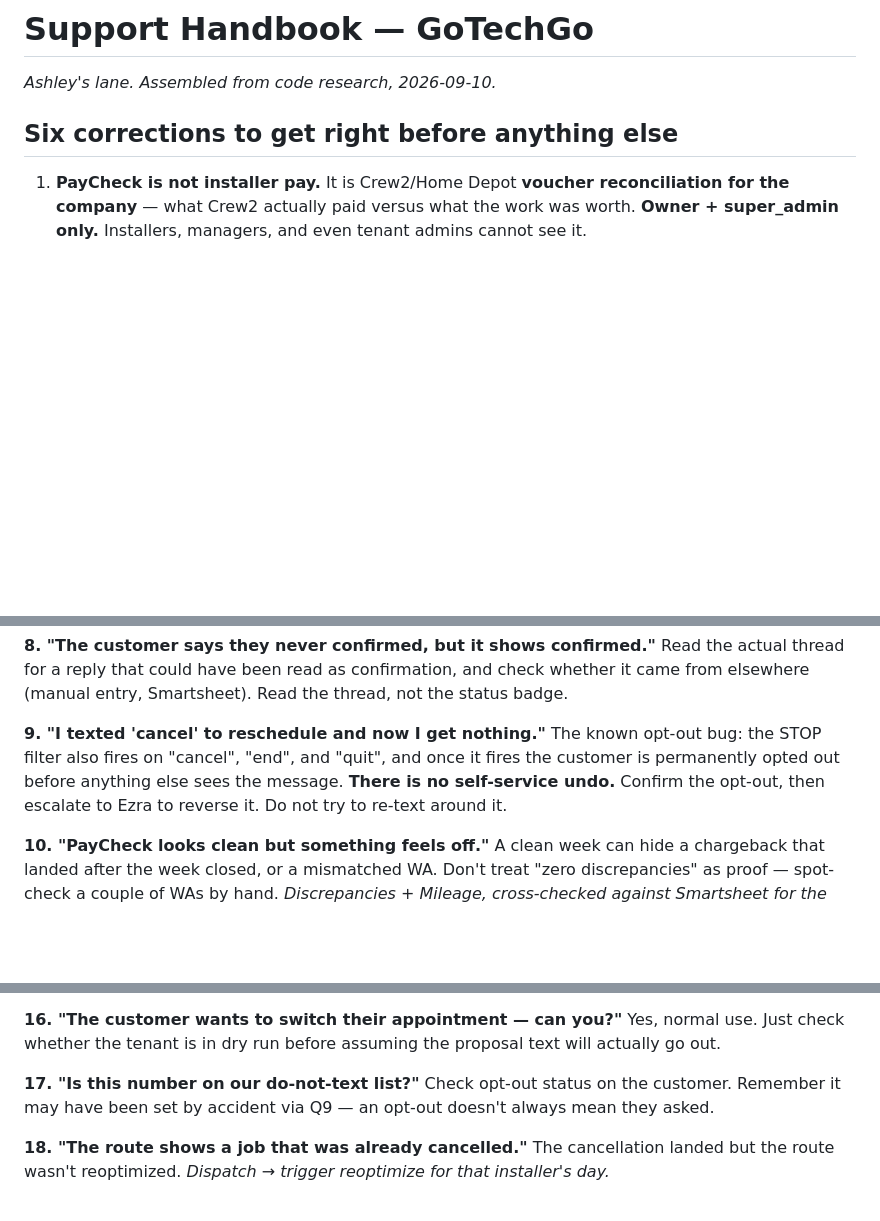
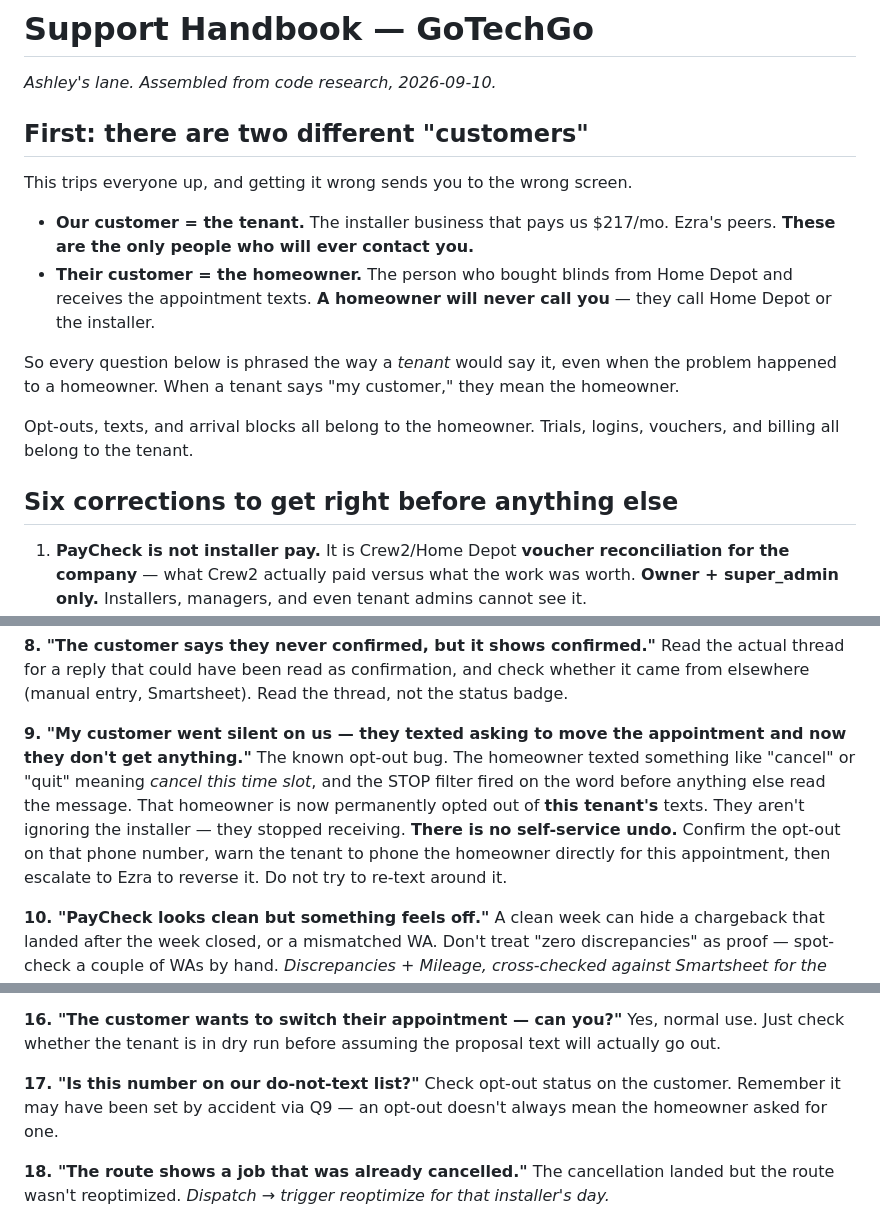
Before and after one commit to DorseyCreative/founders-charter, a Markdown page: guides/support-handbook.md, 3 parts joined by grey strips. Drawn GitHub-style; blank space fills up the shorter version.

Commit message:
Fix a tenant-vs-homeowner conflation in the support handbook
Q9 was written in the homeowner's first person, but Ashley supports
tenants and a homeowner never contacts her. The opt-out is scoped to
(tenant, phone) and silences the homeowner in that tenant's thread, so
the tenant experiences it as their customer going dark for no reason.

Reframed into the tenant's voice and added an explicit note up front
distinguishing our customer (the tenant) from their customer (the
homeowner), since which one it is decides which screen to open.

Co-Authored-By: Claude Opus 5 (1M context) <noreply@anthropic.com>
Claude-Session: https://claude.ai/code/session_01RDTt1bmT6TLk3pMynQnd72

```diff
--- a/guides/support-handbook.md
+++ b/guides/support-handbook.md
@@ -1,6 +1,17 @@
 # Support Handbook — GoTechGo
 
 *Ashley's lane. Assembled from code research, 2026-09-10.*
+
+## First: there are two different "customers"
+
+This trips everyone up, and getting it wrong sends you to the wrong screen.
+
+- **Our customer = the tenant.** The installer business that pays us $217/mo. Ezra's peers. **These are the only people who will ever contact you.**
+- **Their customer = the homeowner.** The person who bought blinds from Home Depot and receives the appointment texts. **A homeowner will never call you** — they call Home Depot or the installer.
+
+So every question below is phrased the way a *tenant* would say it, even when the problem happened to a homeowner. When a tenant says "my customer," they mean the homeowner.
+
+Opt-outs, texts, and arrival blocks all belong to the homeowner. Trials, logins, vouchers, and billing all belong to the tenant.
 
 ## Six corrections to get right before anything else
 
@@ -95,8 +106,8 @@ That's what PayCheck's Discrepancies tab is for. **Search by base WA** — a `-N
 **8. "The customer says they never confirmed, but it shows confirmed."**
 Read the actual thread for a reply that could have been read as confirmation, and check whether it came from elsewhere (manual entry, Smartsheet). Read the thread, not the status badge.
 
-**9. "I texted 'cancel' to reschedule and now I get nothing."**
-The known opt-out bug: the STOP filter also fires on "cancel", "end", and "quit", and once it fires the customer is permanently opted out before anything else sees the message. **There is no self-service undo.** Confirm the opt-out, then escalate to Ezra to reverse it. Do not try to re-text around it.
+**9. "My customer went silent on us — they texted asking to move the appointment and now they don't get anything."**
+The known opt-out bug. The homeowner texted something like "cancel" or "quit" meaning *cancel this time slot*, and the STOP filter fired on the word before anything else read the message. That homeowner is now permanently opted out of **this tenant's** texts. They aren't ignoring the installer — they stopped receiving. **There is no self-service undo.** Confirm the opt-out on that phone number, warn the tenant to phone the homeowner directly for this appointment, then escalate to Ezra to reverse it. Do not try to re-text around it.
 
 **10. "PayCheck looks clean but something feels off."**
 A clean week can hide a chargeback that landed after the week closed, or a mismatched WA. Don't treat "zero discrepancies" as proof — spot-check a couple of WAs by hand. *Discrepancies + Mileage, cross-checked against Smartsheet for the same dates.*
@@ -120,7 +131,7 @@ Compare the arrival block on the order against Dispatch. Same field, but a parti
 Yes, normal use. Just check whether the tenant is in dry run before assuming the proposal text will actually go out.
 
 **17. "Is this number on our do-not-text list?"**
-Check opt-out status on the customer. Remember it may have been set by accident via Q9 — an opt-out doesn't always mean they asked.
+Check opt-out status on the customer. Remember it may have been set by accident via Q9 — an opt-out doesn't always mean the homeowner asked for one.
 
 **18. "The route shows a job that was already cancelled."**
 The cancellation landed but the route wasn't reoptimized. *Dispatch → trigger reoptimize for that installer's day.*
```
Also changed, not shown: other parts of guides/support-handbook.md (+1 -1 lines).
